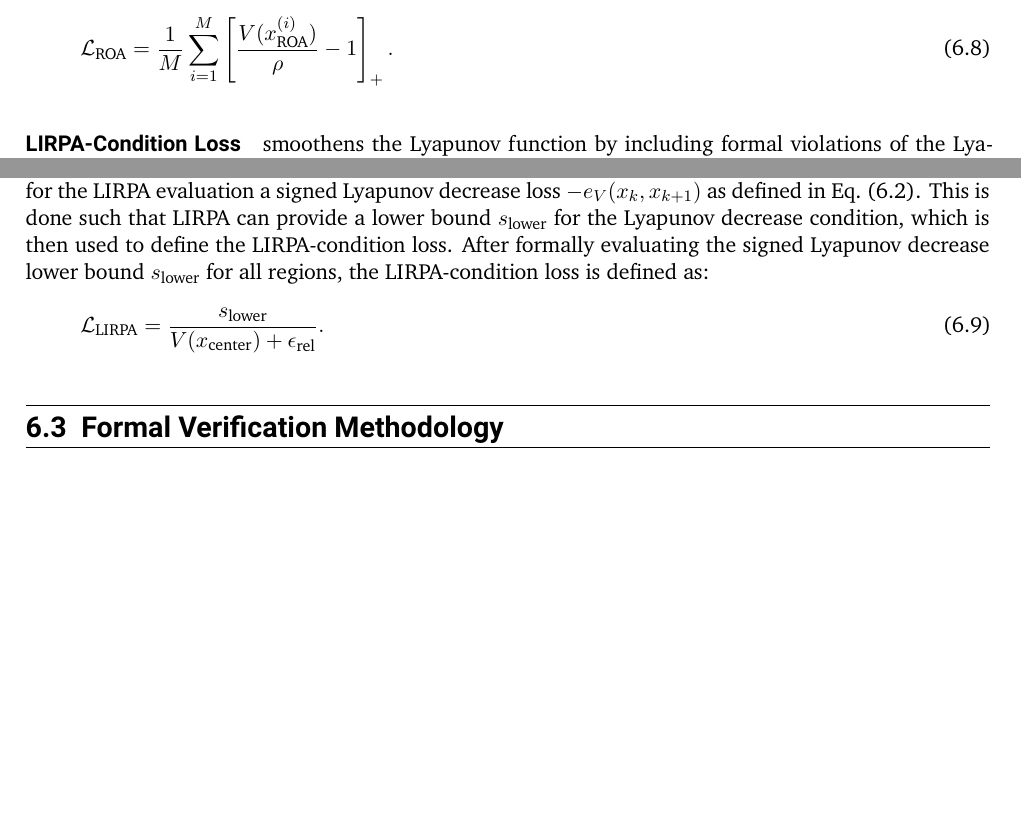
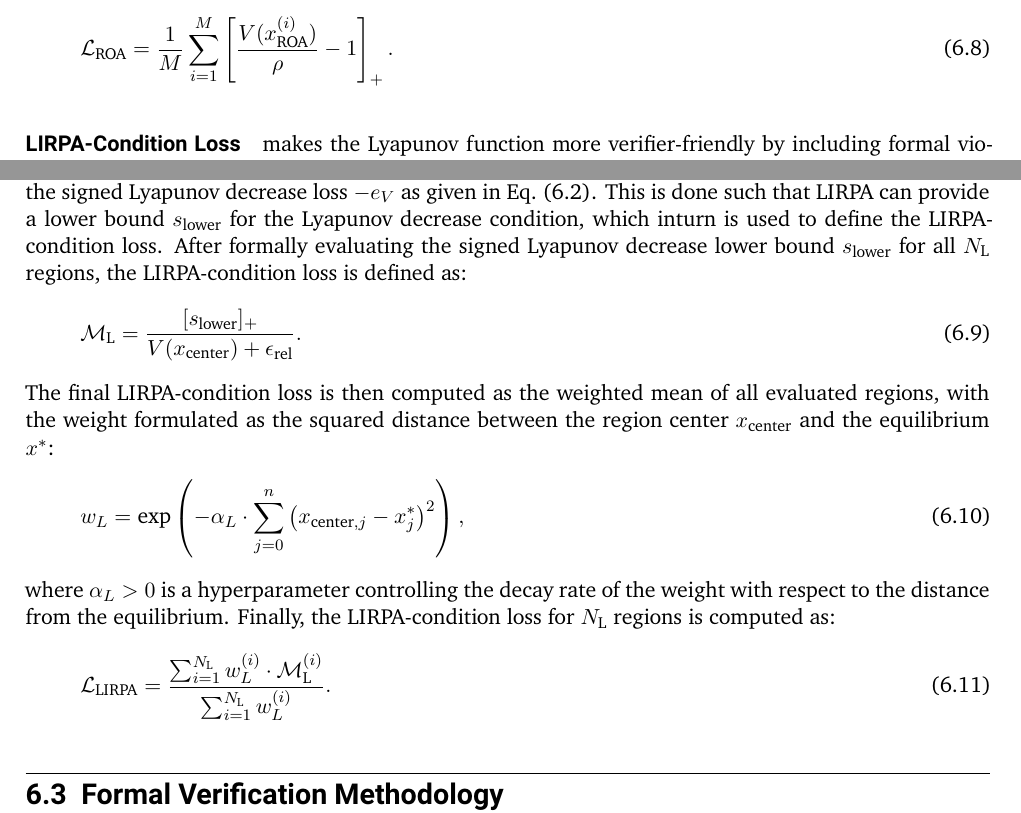
Before and after one commit to ArgoJ/Masterthesis, a LaTeX thesis (ma-tex.tex, which reads inc/methodology/lyapunov-learning.tex): two parts of page 15 of 20, joined at a grey line, cut so that both start at the same text. Compiled offline with XeLaTeX.

Commit message:
changed lirpa condition loss part a little

```diff
--- a/inc/methodology/lyapunov-learning.tex
+++ b/inc/methodology/lyapunov-learning.tex
@@ -109,5 +109,5 @@ For a batch of $M$ samples $x_{\text{ROA}}^{(i)} \in \mathcal{B}_{\text{boundary
 \end{equation}
 
 
-\paragraph{LIRPA-Condition Loss} smoothens the Lyapunov function by including formal violations of the Lyapunov decrease condition
-as defined in \cref{eq:lyapunov-decrease}, which are found using the LIRPA framework \cite{lirpabook}.
+\paragraph{LIRPA-Condition Loss} makes the Lyapunov function more verifier-friendly
+by including formal violations of the Lyapunov decrease condition as defined in \cref{eq:lyapunov-decrease},
@@ -117,9 +116,29 @@ are used to evaluate whether the regions lie within the $\rho$-sublevel set or i
-If at least one of the three characteristic points satisfies $V(x) \leq \rho$, the region is considered for evaluation.
-The model used for the LIRPA evaluation a signed Lyapunov decrease loss $-e_V(x_k, x_{k+1})$ as defined in \cref{eq:lyapunov-decrease}.
+This subset holds regions where either the center $x_{\text{center}}$, lower bounds $x_{\text{lower}}$ or
+upper bounds $x_{\text{upper}}$ satisfy $V(x) \leq \rho$.
+The model used for the LIRPA evaluation is the signed Lyapunov decrease loss $-e_V$ as given in \cref{eq:lyapunov-decrease}.
 This is done such that LIRPA can provide a lower bound $s_{\text{lower}}$ for the Lyapunov decrease condition,
-which is then used to define the LIRPA-condition loss.
-After formally evaluating the signed Lyapunov decrease lower bound $s_{\text{lower}}$ for all regions, the LIRPA-condition loss is defined as:
+which inturn is used to define the LIRPA-condition loss.
+After formally evaluating the signed Lyapunov decrease lower bound $s_{\text{lower}}$ for all $N_{\text{L}}$ regions,
+the LIRPA-condition loss is defined as:
 \begin{equation}
     \label{eq:relative-lirpa-condition}
-    \mathcal{L}_{\text{LIRPA}} = \frac{s_{\text{lower}}}{V(x_{\text{center}}) + \epsilon_{\text{rel}}}.
+    \mathcal{M}_{\text{L}} = \frac{[s_{\text{lower}}]_+}{V(x_{\text{center}}) + \epsilon_{\text{rel}}}.
 \end{equation}
+The final LIRPA-condition loss is then computed as the weighted mean of all evaluated regions,
+with the weight formulated as the squared distance between the region center $x_{\text{center}}$ and the equilibrium $x^*$:
+\begin{equation}
+    \label{eq:lirpa-weight}
+    w_{L} = \operatorname{exp} \left(
+        - \alpha_L \cdot \sum_{j=0}^{n} \left( x_{\text{center}, j} - x^*_j \right)^2
+    \right),
+\end{equation}
+where $\alpha_L > 0$ is a hyperparameter controlling the decay rate of the weight with respect to the distance from the equilibrium.
+Finally, the LIRPA-condition loss for $N_{\text{L}}$ regions is computed as:
+\begin{equation}
+    \label{eq:relative-lirpa-condition-loss}
+    \mathcal{L}_{\text{LIRPA}} = \frac{
+        \sum_{i=1}^{N_{\text{L}}} w_{L}^{(i)} \cdot \mathcal{M}_{\text{L}}^{(i)}
+    }{
+        \sum_{i=1}^{N_{\text{L}}} w_{L}^{(i)}
+    }.
+\end{equation}
```
Also changed, not shown: ma-tex.pdf, inc/methodology/lyapunov-learning.tex (7 more changed lines).
